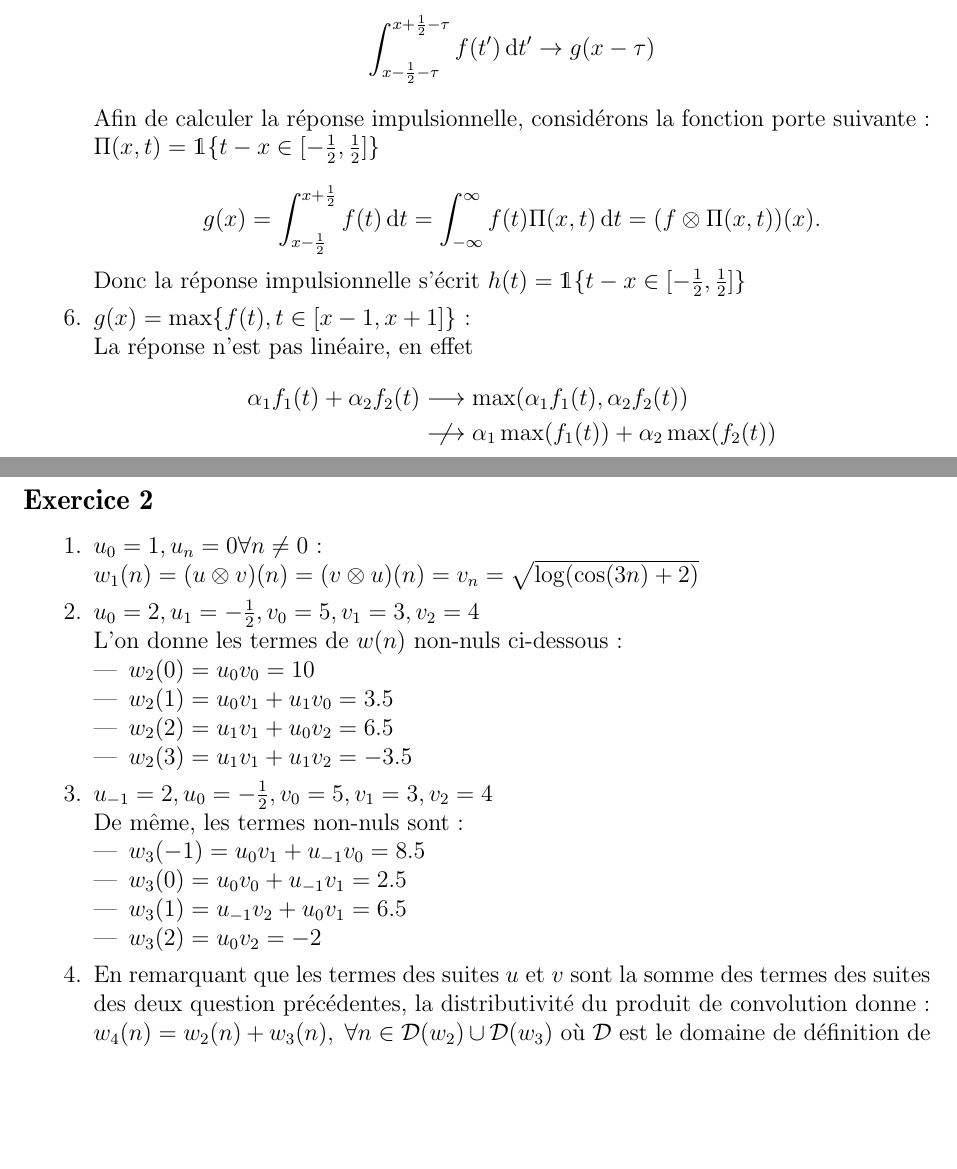
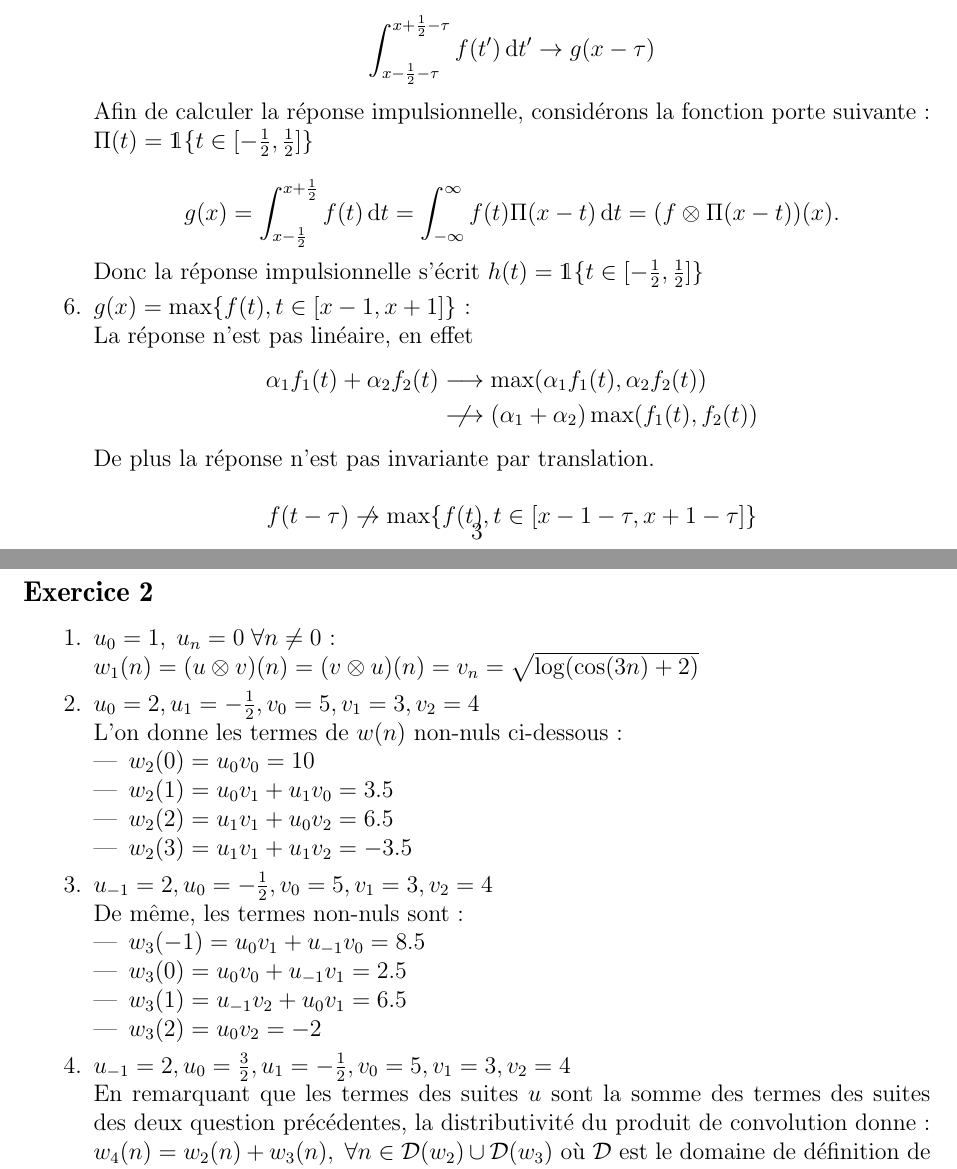
Before and after one commit to jizhihang/ImageProcessing, a LaTeX paper (rapports/TP3/TP3.tex): two parts of pages 3 and 4 of 5, joined at a grey line, cut so that both start at the same text, the shorter picture padded with empty space. Compiled offline with pdfLaTeX.

Commit message:
Correction Porte

```diff
--- a/rapports/TP3/TP3.tex
+++ b/rapports/TP3/TP3.tex
@@ -122,23 +122,23 @@ De même que pour la question 1, la réponse impulsionnelle peut être donnée p
 \item $g(x) = \int_{x-\frac{1}{2}}^{x+\frac{1}{2}} f(t) \,\mathrm{d}t$: \newline
 La relation est linéaire par linéarité de l'intégration: $$\int_{x-\frac{1}{2}}^{x+\frac{1}{2}} f_1(t) + f_2(t) \,\mathrm{d}t = \int_{x-\frac{1}{2}}^{x+\frac{1}{2}} f_1(t) \,\mathrm{d}t+ \int_{x-\frac{1}{2}}^{x+\frac{1}{2}} f_2(t) \,\mathrm{d}t$$ \newline
 La relation est invariante par translation: soit l'entrée $f(t-\tau)$, \newline en posant $t' = t -\tau \implies \mathrm{d}t' = \,\mathrm{d}t $ $$\int_{x-\frac{1}{2}-\tau}^{x+\frac{1}{2}-\tau} f(t')\,\mathrm{d}t' \rightarrow g(x-\tau)$$
-Afin de calculer la réponse impulsionnelle, considérons la fonction porte suivante: $\Pi(x, t) = \mathds{1}\{t-x \in {[{-\frac{1}{2}}, \frac{1}{2}]}\}$ \newline
+Afin de calculer la réponse impulsionnelle, considérons la fonction porte suivante: $\Pi(t) = \mathds{1}\{t \in {[{-\frac{1}{2}}, \frac{1}{2}]}\}$ \newline
 \begin{equation*}\begin{split}
-g(x) = \int_{x-\frac{1}{2}}^{x+\frac{1}{2}} f(t) \,\mathrm{d}t = \int_{-\infty}^{\infty} f(t) \Pi(x, t) \,\mathrm{d}t = (f \otimes \Pi(x, t))(x).
+g(x) = \int_{x-\frac{1}{2}}^{x+\frac{1}{2}} f(t) \,\mathrm{d}t = \int_{-\infty}^{\infty} f(t) \Pi(x-t) \,\mathrm{d}t = (f \otimes \Pi(x-t))(x).
 \end{split}\end{equation*}
-Donc la réponse impulsionnelle s'écrit $h(t) = \mathds{1}\{t-x \in {[{-\frac{1}{2}}, \frac{1}{2}]}\}$
+Donc la réponse impulsionnelle s'écrit $h(t) = \mathds{1}\{t\in {[{-\frac{1}{2}}, \frac{1}{2}]}\}$
 \item $g(x) = \max\{f(t), t \in {[x-1, x+1]}\}$: \newline
 La réponse n'est pas linéaire, en effet
 \begin{equation*}\begin{split}
 \alpha_1 f_1(t) + \alpha_2 f_2(t) & \longrightarrow \max(\alpha_1 f_1(t), \alpha_2 f_2(t)) \\
-								  & \centernot\longrightarrow \alpha_1 \max(f_1(t)) + \alpha_2 \max(f_2(t))
+								  & \centernot\longrightarrow (\alpha_1 + \alpha_2) \max(f_1(t),f_2(t))
 \end{split}\end{equation*}
-%De plus la réponse n'est pas invariante par translation.\newline
-%$$\max\{f(t-\tau), t \in {[x-1, x+1]}\} \centernot\rightarrow \max\{f(t), t \in {[x-1-\tau, x+1-\tau]}\}  $$
+De plus la réponse n'est pas invariante par translation.\newline
+$$f(t-\tau) \centernot\rightarrow \max\{f(t), t \in {[x-1-\tau, x+1-\tau]}\}  $$
 \end{enumerate}
 \subsection*{Exercice 2}
 \begin{enumerate}
-\item $u_0 = 1, u_n = 0 \forall n \neq 0$: \newline
+\item $u_0 = 1, \; u_n = 0 \; \forall n \neq 0$: \newline
 $w_1(n) = (u \otimes v)(n) = (v \otimes u)(n) = v_n = \sqrt{\log(\cos(3n)+2)}$
 \item $u_0 = 2, u_1 = - \frac{1}{2} , v_0 = 5, v_1 = 3, v_2 = 4$ \newline
 L'on donne les termes de $w(n)$ non-nuls ci-dessous:
@@ -156,7 +156,10 @@ De même, les termes non-nuls sont:
 \item $w_3(1) = u_{-1} v_2 + u_0 v_1 = 6.5$
 \item $w_3(2) = u_0 v_2 = -2$
 \end{itemize}
-\item En remarquant que les termes des suites $u$ et $v$ sont la somme des termes des suites des deux question précédentes, la distributivité du produit de convolution donne: $w_4(n) = w_2(n) + w_3(n), \; \forall n \in \mathcal{D}(w_2) \cup \mathcal{D}(w_3)$ où $\mathcal{D}$ est le domaine de définition de chaque suite.
+\item $u_{-1} = 2, u_0 = \frac{3}{2}, u_1 = - \frac{1}{2}, v_0 = 5, v_1 = 3, v_2 = 4$ \newline
+En remarquant que les termes des suites $u$ sont la somme des termes des suites des deux question précédentes, la distributivité du produit de convolution donne:
+$w_4(n) = w_2(n) + w_3(n), \; \forall n \in \mathcal{D}(w_2) \cup \mathcal{D}(w_3)$
+où $\mathcal{D}$ est le domaine de définition de chaque suite.
 \item $u_n = (-\frac{1}{2})^n, \; n \in \mathbb{N}, \text{sinon} \; u_n = 0$ et $v_0 = 1, v_1 = \frac{1}{2}$: \newline
 En ne gardant que les termes non-nuls du produit de convolution et en factorisant par $(-\frac{1}{2})^{n-1}$
 \begin{equation*}\begin{split}
```
Also changed, not shown: rapports/TP3/TP3.pdf.
